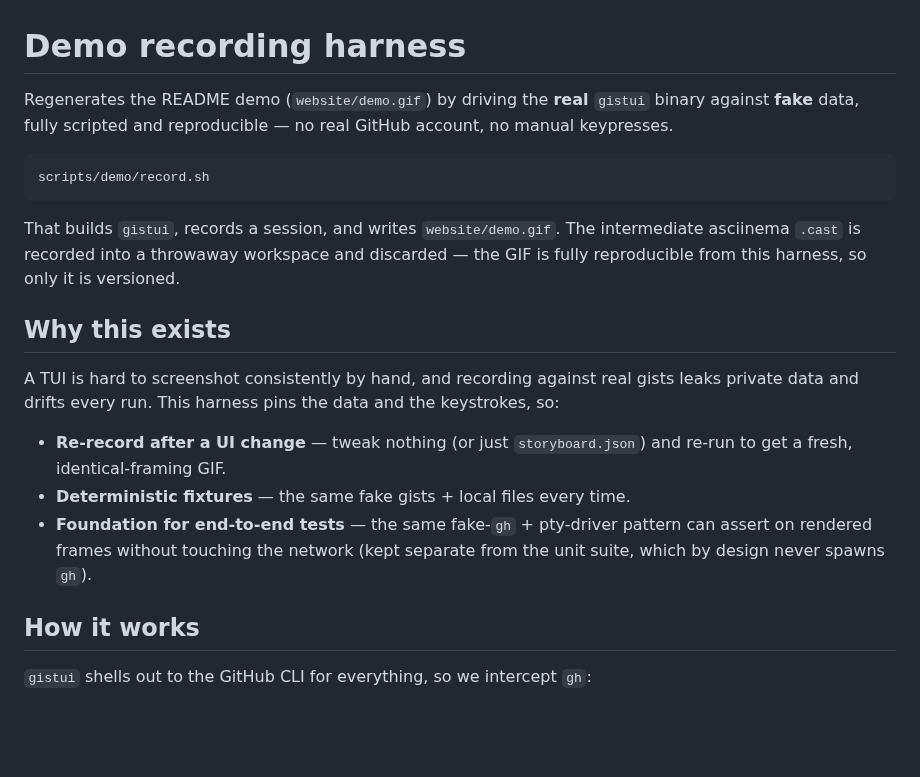
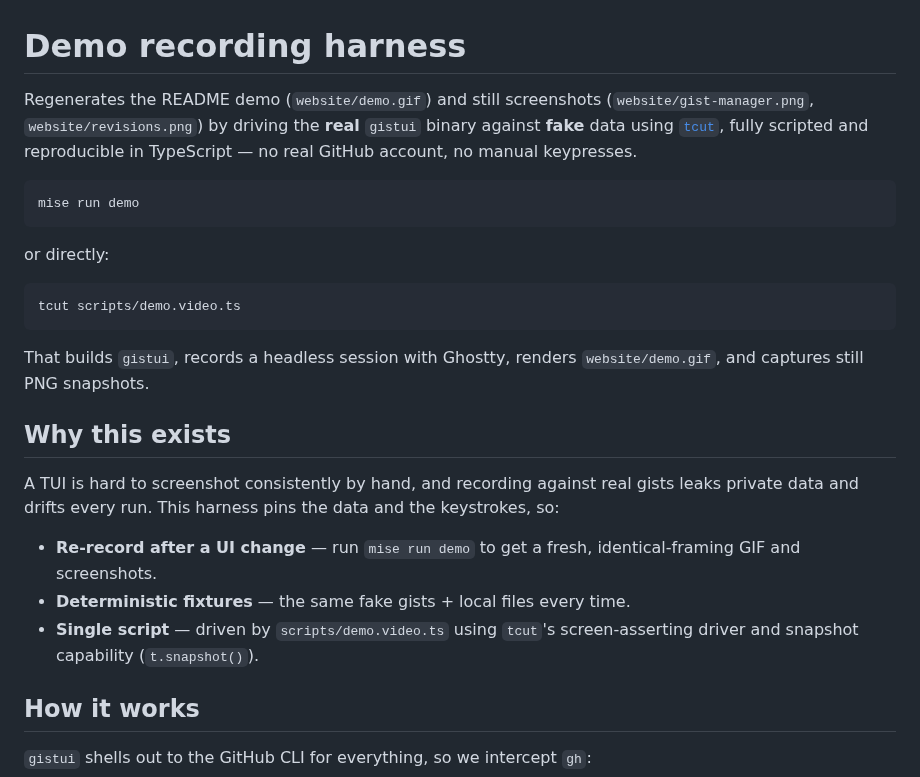
Before and after one commit to akunzai/gistui, a Markdown page: scripts/demo/README.md, the part around one of its changes. Rendered like a GitHub page; blank space fills up the shorter version.

````diff
--- a/scripts/demo/README.md
+++ b/scripts/demo/README.md
@@ -1,17 +1,23 @@
 # Demo recording harness
 
-Regenerates the README demo (`website/demo.gif`) by driving the **real** `gistui`
-binary against **fake** data, fully scripted and reproducible — no real GitHub
-account, no manual keypresses.
+Regenerates the README demo (`website/demo.gif`) and still screenshots
+(`website/gist-manager.png`, `website/revisions.png`) by driving the **real**
+`gistui` binary against **fake** data using [`tcut`](https://tcut.amanv.dev),
+fully scripted and reproducible in TypeScript — no real GitHub account, no
+manual keypresses.
 
 ```bash
-scripts/demo/record.sh
+mise run demo
 ```
 
-That builds `gistui`, records a session, and writes `website/demo.gif`. The
-intermediate asciinema `.cast` is recorded into a throwaway workspace and
-discarded — the GIF is fully reproducible from this harness, so only it is
-versioned.
+or directly:
+
+```bash
+tcut scripts/demo.video.ts
+```
+
+That builds `gistui`, records a headless session with Ghostty, renders
+`website/demo.gif`, and captures still PNG snapshots.
 
 ## Why this exists
 
@@ -19,12 +25,11 @@ A TUI is hard to screenshot consistently by hand, and recording against real
 gists leaks private data and drifts every run. This harness pins the data and
 the keystrokes, so:
 
-- **Re-record after a UI change** — tweak nothing (or just `storyboard.json`)
-  and re-run to get a fresh, identical-framing GIF.
+- **Re-record after a UI change** — run `mise run demo` to get a fresh,
+  identical-framing GIF and screenshots.
 - **Deterministic fixtures** — the same fake gists + local files every time.
-- **Foundation for end-to-end tests** — the same fake-`gh` + pty-driver pattern
-  can assert on rendered frames without touching the network (kept separate
-  from the unit suite, which by design never spawns `gh`).
+- **Single script** — driven by `scripts/demo.video.ts` using `tcut`'s
+  screen-asserting driver and snapshot capability (`t.snapshot()`).
 
 ## How it works
 
````
Also changed, not shown: other parts of scripts/demo/README.md (+7 -61 lines), website/gist-manager.png, website/revisions.png, 13 other files.
